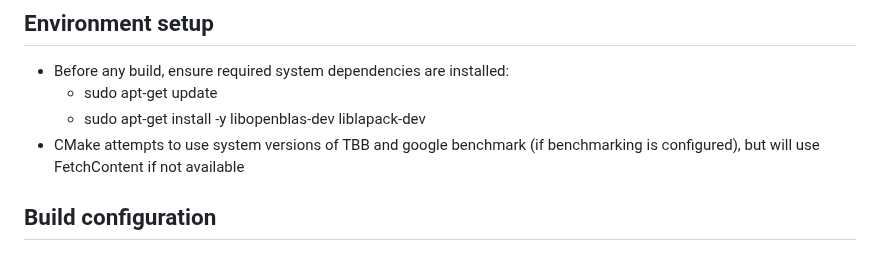
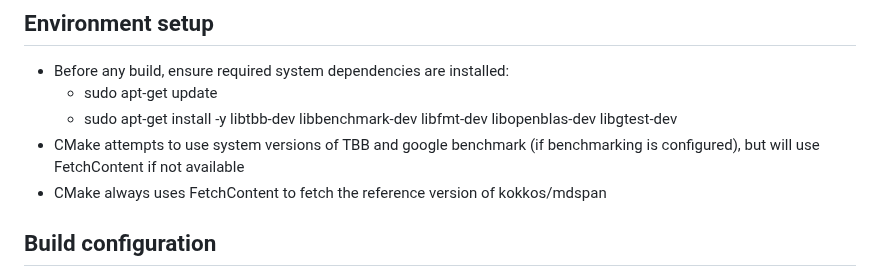
Before and after one commit to ianmccul/uni20, a Markdown page: AGENTS.md, the part around the change. Drawn GitHub-style.

```diff
--- a/AGENTS.md
+++ b/AGENTS.md
@@ -34,8 +34,9 @@ Welcome! This file lists the expectations for changes anywhere in this repositor
 ## Environment setup
 - Before any build, ensure required system dependencies are installed:
   - sudo apt-get update
-  - sudo apt-get install -y libopenblas-dev liblapack-dev
+  - sudo apt-get install -y libtbb-dev libbenchmark-dev libfmt-dev libopenblas-dev libgtest-dev
 - CMake attempts to use system versions of TBB and google benchmark (if benchmarking is configured), but will use FetchContent if not available
+- CMake always uses FetchContent to fetch the reference version of kokkos/mdspan
 
 ## Build configuration
 - Use out-of-tree builds (`cmake -S . -B build`). Helpful options:
```
